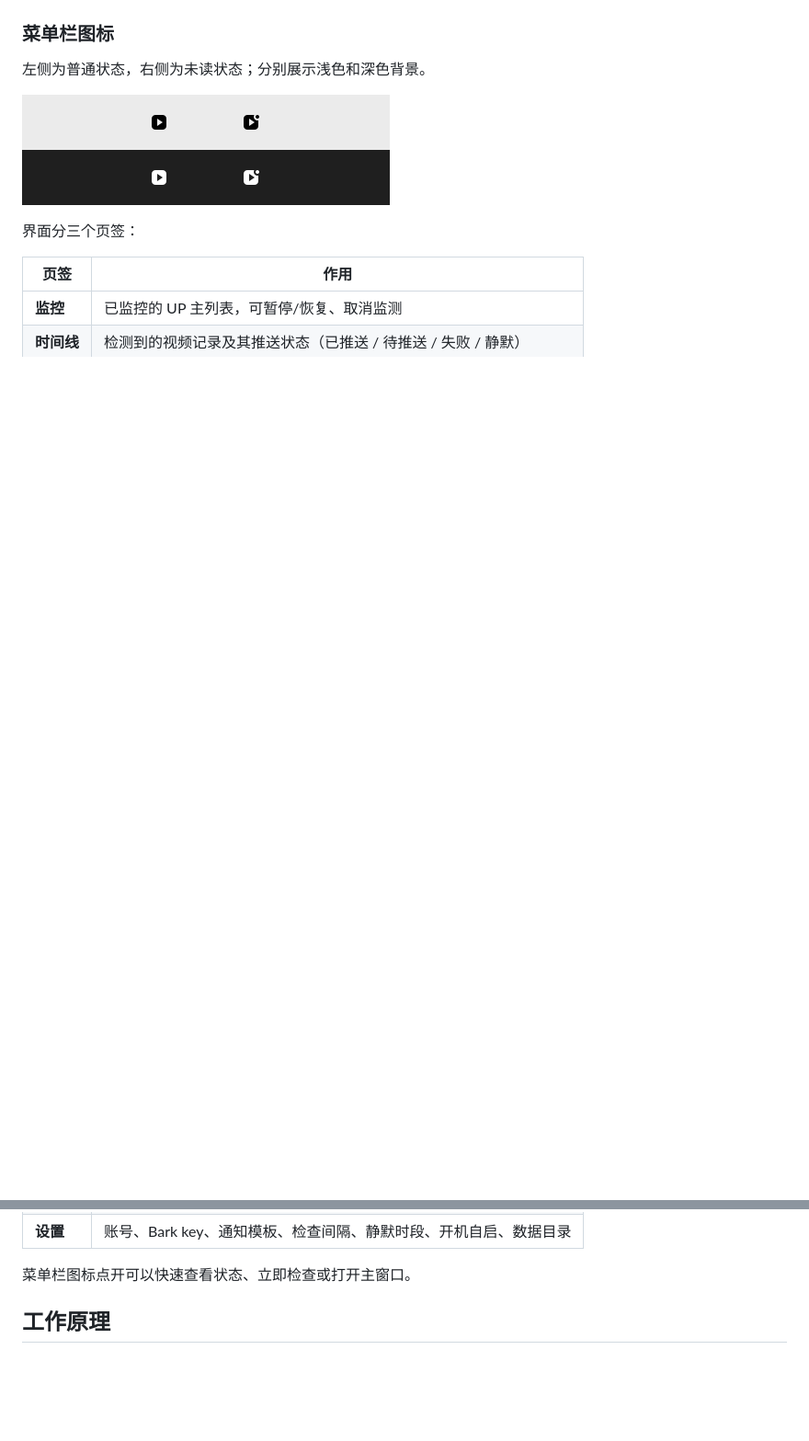
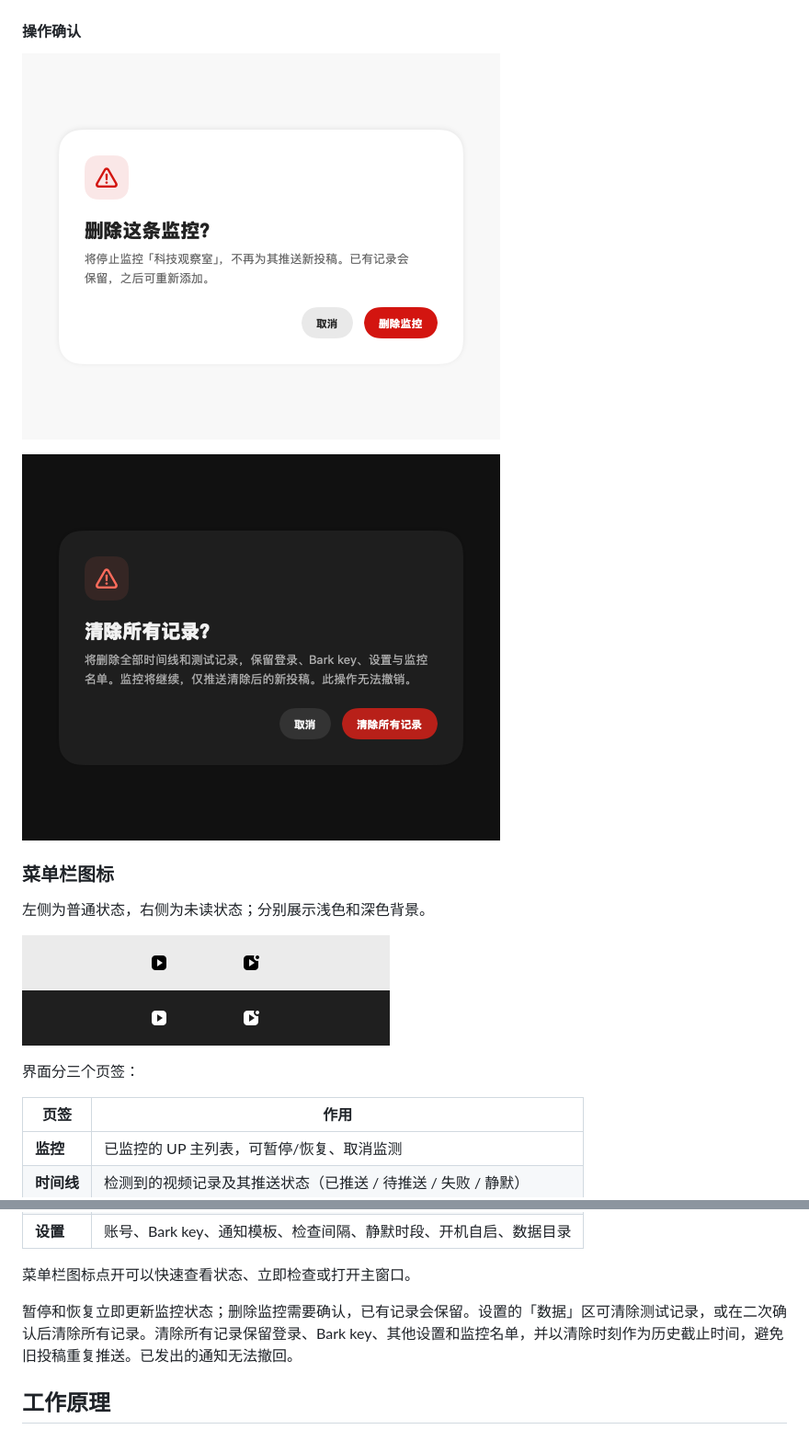
Before and after one commit to EmoXW/NiceWatch, a Markdown page: README.md, 2 parts joined by grey strips. Shown at 92% size. GitHub-like rendering; pictures changed too: docs/images/confirm-clear-dark.png (added), docs/images/confirm-remove-light.png (added); folded sections open; blank space fills up the shorter version.

```diff
--- a/README.md
+++ b/README.md
@@ -107,6 +107,12 @@ open NiceWatch.app
 #### 添加 UP 主
 
 ![添加 UP 主](docs/images/add-up-light.png)
+
+#### 操作确认
+
+![删除监控确认](docs/images/confirm-remove-light.png)
+
+![清除记录确认](docs/images/confirm-clear-dark.png)
 
 </details>
 
@@ -125,6 +131,8 @@ open NiceWatch.app
 | **设置** | 账号、Bark key、通知模板、检查间隔、静默时段、开机自启、数据目录 |
 
 菜单栏图标点开可以快速查看状态、立即检查或打开主窗口。
+
+暂停和恢复立即更新监控状态；删除监控需要确认，已有记录会保留。设置的「数据」区可清除测试记录，或在二次确认后清除所有记录。清除所有记录保留登录、Bark key、其他设置和监控名单，并以清除时刻作为历史截止时间，避免旧投稿重复推送。已发出的通知无法撤回。
 
 ## 工作原理
 
```
Also changed, not shown: other parts of README.md (+3 -3 lines), docs/images/add-up-light.png, docs/images/settings-light.png, 10 other files.
